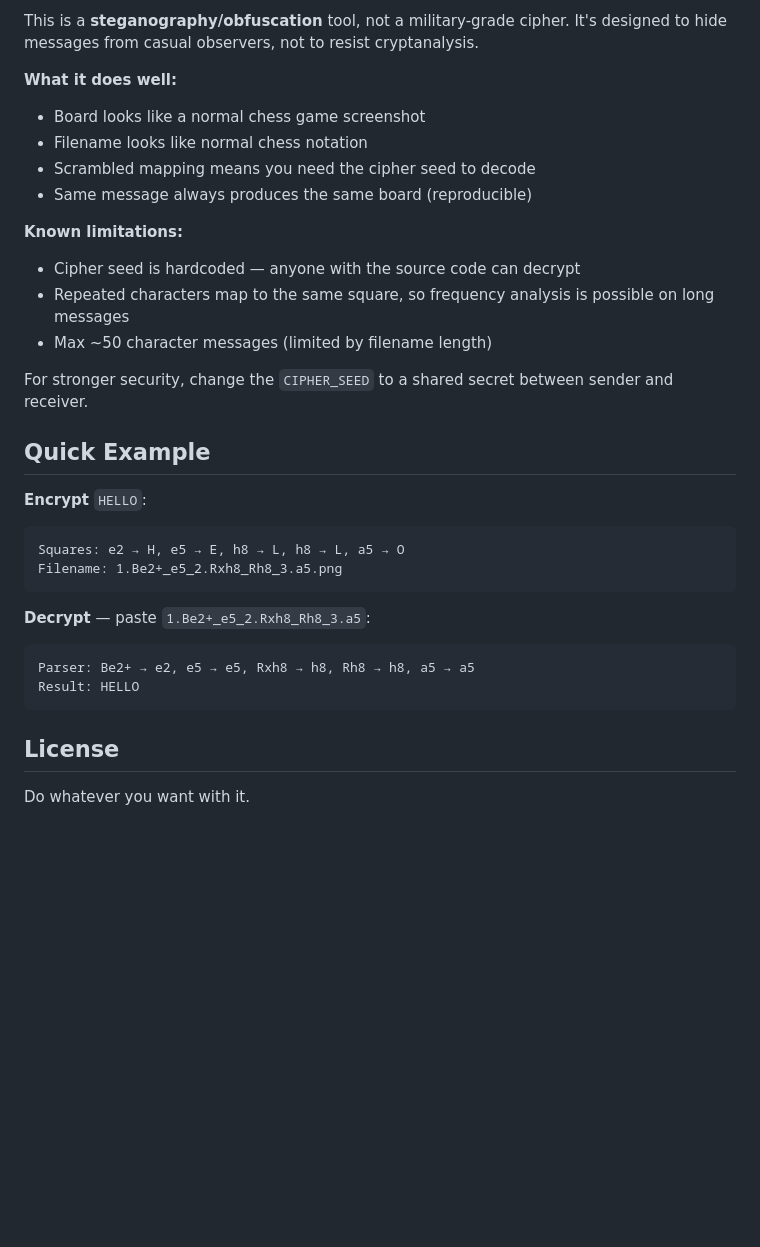
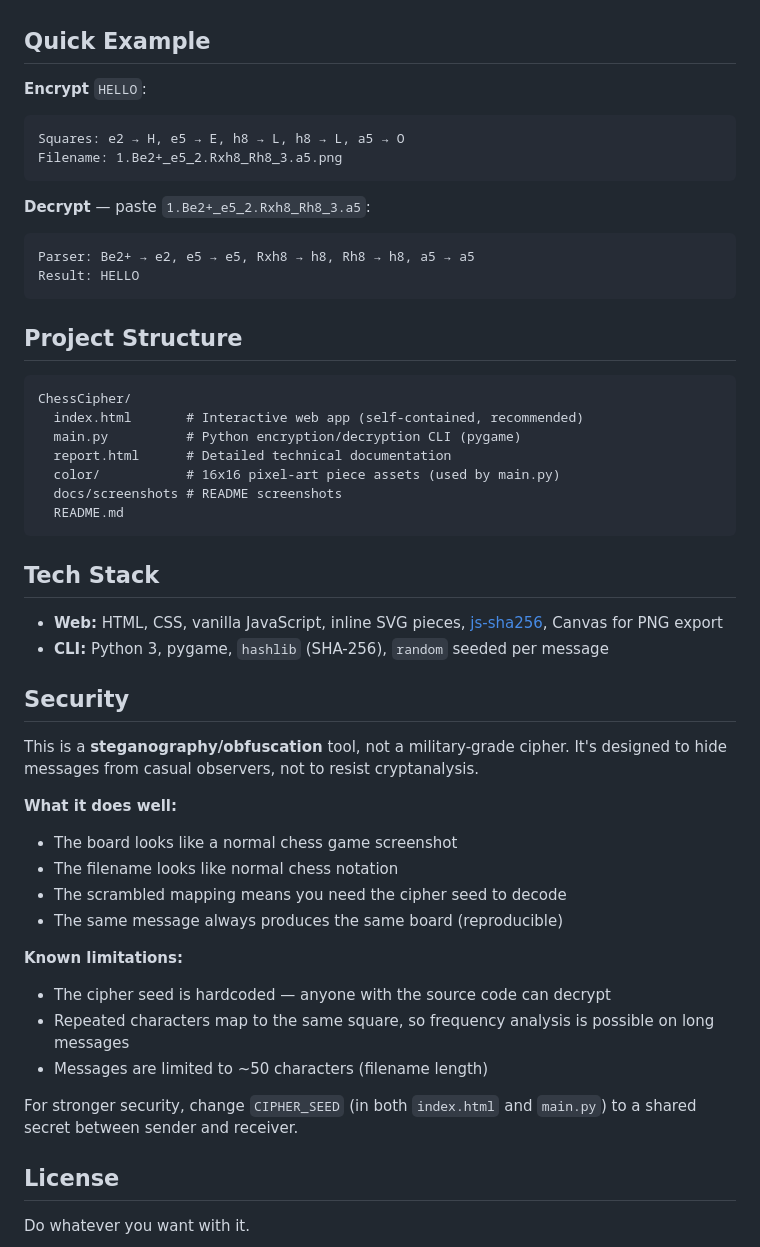
Before and after one commit to naniiic137/ChessCipher, a Markdown page: README.md, the part around one of its changes. Drawn GitHub-style; blank space fills up the shorter version.

````diff
--- a/README.md
+++ b/README.md
@@ -95,17 +95,3 @@ ChessCipher/
-This is a **steganography/obfuscation** tool, not a military-grade cipher. It's designed to hide messages from casual observers, not to resist cryptanalysis.
-
-**What it does well:**
-- Board looks like a normal chess game screenshot
-- Filename looks like normal chess notation
-- Scrambled mapping means you need the cipher seed to decode
-- Same message always produces the same board (reproducible)
-
-**Known limitations:**
-- Cipher seed is hardcoded — anyone with the source code can decrypt
-- Repeated characters map to the same square, so frequency analysis is possible on long messages
-- Max ~50 character messages (limited by filename length)
-
-For stronger security, change the `CIPHER_SEED` to a shared secret between sender and receiver.
 
 ## Quick Example
 
@@ -123,6 +109,40 @@ Parser: Be2+ → e2, e5 → e5, Rxh8 → h8, Rh8 → h8, a5 → a5
 Result: HELLO
 ```
 
+## Project Structure
+
+```
+ChessCipher/
+  index.html       # Interactive web app (self-contained, recommended)
+  main.py          # Python encryption/decryption CLI (pygame)
+  report.html      # Detailed technical documentation
+  color/           # 16x16 pixel-art piece assets (used by main.py)
+  docs/screenshots # README screenshots
+  README.md
+```
+
+## Tech Stack
+
+- **Web:** HTML, CSS, vanilla JavaScript, inline SVG pieces, [js-sha256](https://github.com/emn178/js-sha256), Canvas for PNG export
+- **CLI:** Python 3, pygame, `hashlib` (SHA-256), `random` seeded per message
+
+## Security
+
+This is a **steganography/obfuscation** tool, not a military-grade cipher. It's designed to hide messages from casual observers, not to resist cryptanalysis.
+
+**What it does well:**
+- The board looks like a normal chess game screenshot
+- The filename looks like normal chess notation
+- The scrambled mapping means you need the cipher seed to decode
+- The same message always produces the same board (reproducible)
+
+**Known limitations:**
+- The cipher seed is hardcoded — anyone with the source code can decrypt
+- Repeated characters map to the same square, so frequency analysis is possible on long messages
+- Messages are limited to ~50 characters (filename length)
+
+For stronger security, change `CIPHER_SEED` (in both `index.html` and `main.py`) to a shared secret between sender and receiver.
+
 ## License
 
 Do whatever you want with it.
````
Also changed, not shown: other parts of README.md (+53 -53 lines), docs/screenshots/decrypt.png (added), docs/screenshots/encrypt.png (added), docs/screenshots/free-board.png (added), 2 other files.
